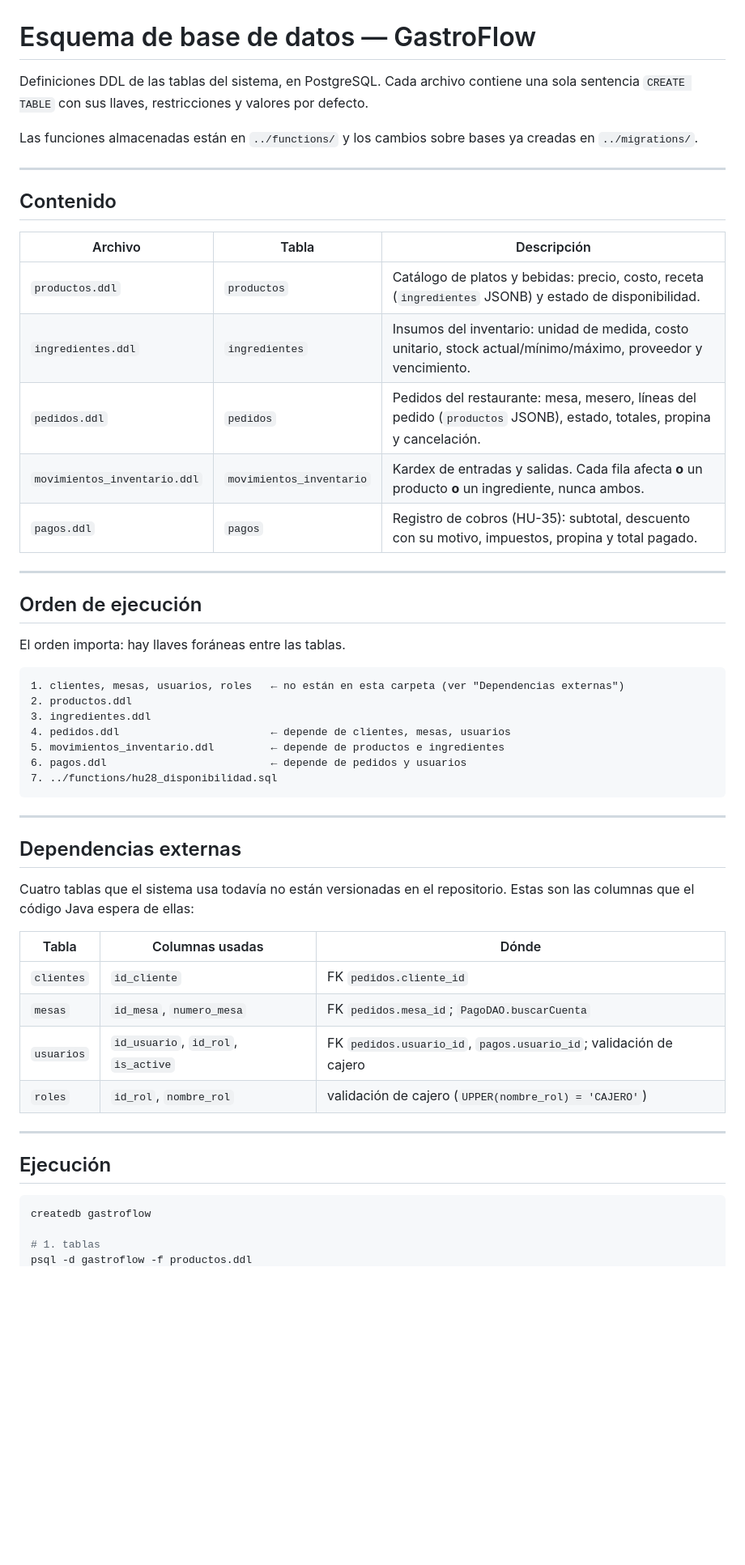
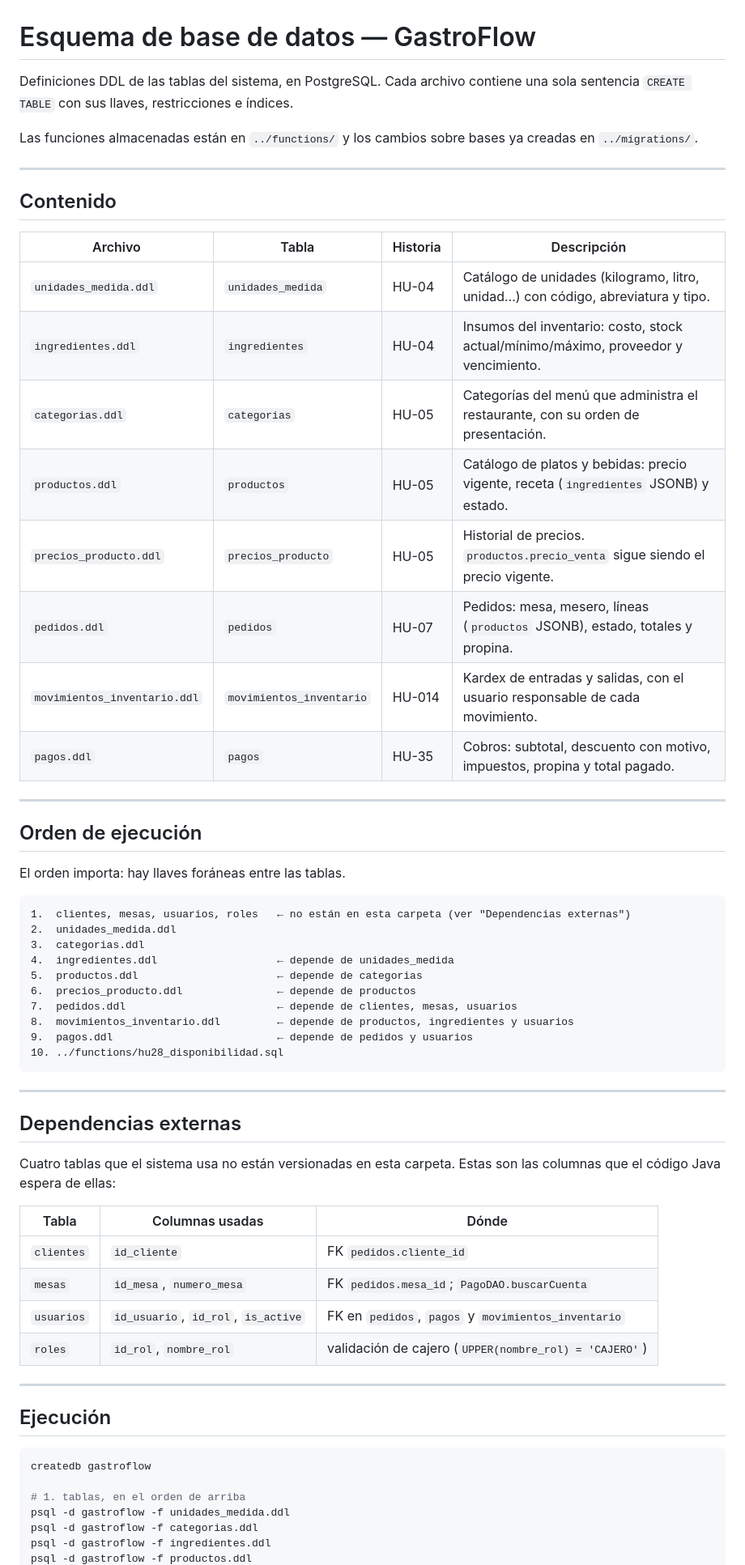
Before and after one commit to puj-course/FIS_2630_1204_G2, a Markdown page: db/ddl/README.md, the part around one of its changes. Shown at 81% size. Drawn GitHub-style; blank space fills up the shorter version.

Commit message:
docs: actualizar el README de la base de datos (#44)

````diff
--- a/db/ddl/README.md
+++ b/db/ddl/README.md
@@ -1,7 +1,7 @@
 # Esquema de base de datos — GastroFlow
 
 Definiciones DDL de las tablas del sistema, en PostgreSQL. Cada archivo contiene una
-sola sentencia `CREATE TABLE` con sus llaves, restricciones y valores por defecto.
+sola sentencia `CREATE TABLE` con sus llaves, restricciones e índices.
 
 Las funciones almacenadas están en `../functions/` y los cambios sobre bases ya
 creadas en `../migrations/`.
@@ -10,13 +10,16 @@ creadas en `../migrations/`.
 
 ## Contenido
 
-| Archivo | Tabla | Descripción |
-|---|---|---|
-| `productos.ddl` | `productos` | Catálogo de platos y bebidas: precio, costo, receta (`ingredientes` JSONB) y estado de disponibilidad. |
-| `ingredientes.ddl` | `ingredientes` | Insumos del inventario: unidad de medida, costo unitario, stock actual/mínimo/máximo, proveedor y vencimiento. |
-| `pedidos.ddl` | `pedidos` | Pedidos del restaurante: mesa, mesero, líneas del pedido (`productos` JSONB), estado, totales, propina y cancelación. |
-| `movimientos_inventario.ddl` | `movimientos_inventario` | Kardex de entradas y salidas. Cada fila afecta **o** un producto **o** un ingrediente, nunca ambos. |
-| `pagos.ddl` | `pagos` | Registro de cobros (HU-35): subtotal, descuento con su motivo, impuestos, propina y total pagado. |
+| Archivo | Tabla | Historia | Descripción |
+|---|---|---|---|
+| `unidades_medida.ddl` | `unidades_medida` | HU-04 | Catálogo de unidades (kilogramo, litro, unidad…) con código, abreviatura y tipo. |
+| `ingredientes.ddl` | `ingredientes` | HU-04 | Insumos del inventario: costo, stock actual/mínimo/máximo, proveedor y vencimiento. |
+| `categorias.ddl` | `categorias` | HU-05 | Categorías del menú que administra el restaurante, con su orden de presentación. |
+| `productos.ddl` | `productos` | HU-05 | Catálogo de platos y bebidas: precio vigente, receta (`ingredientes` JSONB) y estado. |
+| `precios_producto.ddl` | `precios_producto` | HU-05 | Historial de precios. `productos.precio_venta` sigue siendo el precio vigente. |
+| `pedidos.ddl` | `pedidos` | HU-07 | Pedidos: mesa, mesero, líneas (`productos` JSONB), estado, totales y propina. |
+| `movimientos_inventario.ddl` | `movimientos_inventario` | HU-014 | Kardex de entradas y salidas, con el usuario responsable de cada movimiento. |
+| `pagos.ddl` | `pagos` | HU-35 | Cobros: subtotal, descuento con motivo, impuestos, propina y total pagado. |
 
 ---
 
@@ -25,27 +28,30 @@ creadas en `../migrations/`.
 El orden importa: hay llaves foráneas entre las tablas.
 
 ```
-1. clientes, mesas, usuarios, roles   ← no están en esta carpeta (ver "Dependencias externas")
-2. productos.ddl
-3. ingredientes.ddl
-4. pedidos.ddl                        ← depende de clientes, mesas, usuarios
-5. movimientos_inventario.ddl         ← depende de productos e ingredientes
-6. pagos.ddl                          ← depende de pedidos y usuarios
-7. ../functions/hu28_disponibilidad.sql
+1.  clientes, mesas, usuarios, roles   ← no están en esta carpeta (ver "Dependencias externas")
+2.  unidades_medida.ddl
+3.  categorias.ddl
+4.  ingredientes.ddl                   ← depende de unidades_medida
+5.  productos.ddl                      ← depende de categorias
+6.  precios_producto.ddl               ← depende de productos
+7.  pedidos.ddl                        ← depende de clientes, mesas, usuarios
+8.  movimientos_inventario.ddl         ← depende de productos, ingredientes y usuarios
+9.  pagos.ddl                          ← depende de pedidos y usuarios
+10. ../functions/hu28_disponibilidad.sql
 ```
 
 ---
 
 ## Dependencias externas
 
-Cuatro tablas que el sistema usa todavía no están versionadas en el repositorio.
-Estas son las columnas que el código Java espera de ellas:
+Cuatro tablas que el sistema usa no están versionadas en esta carpeta. Estas son las
+columnas que el código Java espera de ellas:
 
 | Tabla | Columnas usadas | Dónde |
 |---|---|---|
 | `clientes` | `id_cliente` | FK `pedidos.cliente_id` |
 | `mesas` | `id_mesa`, `numero_mesa` | FK `pedidos.mesa_id`; `PagoDAO.buscarCuenta` |
-| `usuarios` | `id_usuario`, `id_rol`, `is_active` | FK `pedidos.usuario_id`, `pagos.usuario_id`; validación de cajero |
+| `usuarios` | `id_usuario`, `id_rol`, `is_active` | FK en `pedidos`, `pagos` y `movimientos_inventario` |
 | `roles` | `id_rol`, `nombre_rol` | validación de cajero (`UPPER(nombre_rol) = 'CAJERO'`) |
 
 ---
@@ -55,5 +61,8 @@ Estas son las columnas que el código Java espera de ellas:
 ```bash
 createdb gastroflow
 
-# 1. tablas
+# 1. tablas, en el orden de arriba
+psql -d gastroflow -f unidades_medida.ddl
+psql -d gastroflow -f categorias.ddl
+psql -d gastroflow -f ingredientes.ddl
 psql -d gastroflow -f productos.ddl
````
Also changed, not shown: other parts of db/ddl/README.md (+8 -11 lines).
